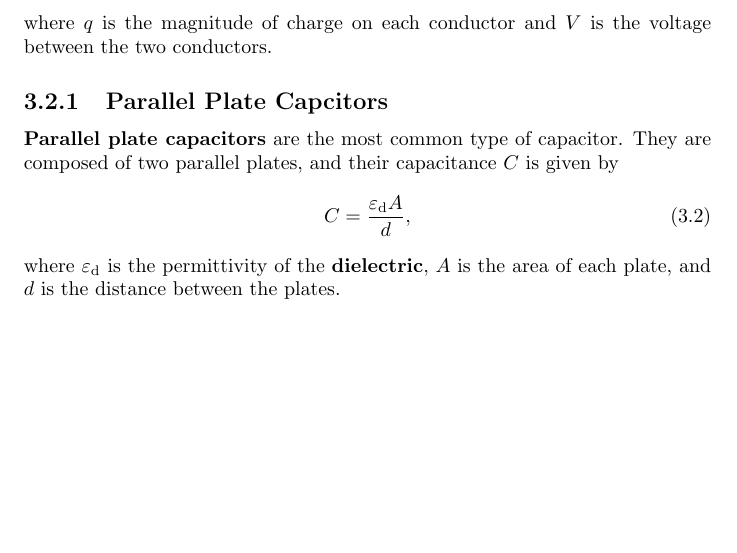
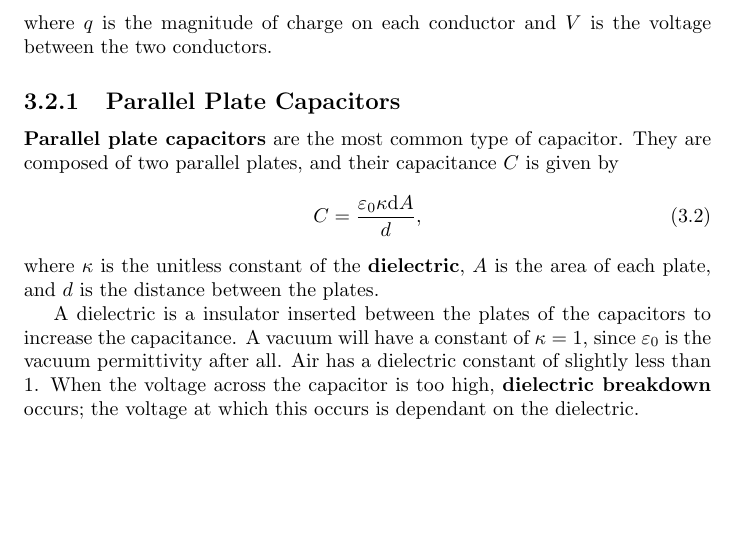
Before and after one commit to Eric2422/physics-notes, a LaTeX thesis (vol2-electricity-and-magnetism-i/vol2-electricity-and-magnetism-i.tex, which reads vol2-electricity-and-magnetism-i/chapters/conductors-and-capacitors.tex): part of page 13 of 25, cut so that both start at the same text. Compiled offline with pdfLaTeX.

Commit message:
Update capacitor notes

```diff
--- a/vol2-electricity-and-magnetism-i/chapters/conductors-and-capacitors.tex
+++ b/vol2-electricity-and-magnetism-i/chapters/conductors-and-capacitors.tex
@@ -19,14 +19,23 @@ The capacitance is defined as
 where \(q\) is the magnitude of charge on each conductor
 and \(V\) is the voltage between the two conductors.
 
-\subsection{Parallel Plate Capcitors}
+\subsection{Parallel Plate Capacitors}
 
 \textbf{Parallel plate capacitors} are the most common type of capacitor.
 They are composed of two parallel plates,
 and their capacitance \(C\) is given by
 \begin{equation}
-    C = \frac{\epsilon_\mathrm{d} A}{d},
+    C = \frac{\epsilon_0 \kappa \mathrm{d} A}{d},
 \end{equation}
-where \(\epsilon_\mathrm{d}\) is the permittivity of the \textbf{dielectric},
+where \(\kappa\) is the unitless constant of the \textbf{dielectric},
 \(A\) is the area of each plate,
 and \(d\) is the distance between the plates.
+
+A dielectric is a insulator inserted between the plates of the capacitors
+to increase the capacitance.
+A vacuum will have a constant of \(\kappa = 1\),
+since \(\epsilon_0\) is the vacuum permittivity after all.
+Air has a dielectric constant of slightly less than 1.
+When the voltage across the capacitor is too high,
+\textbf{dielectric breakdown} occurs;
+the voltage at which this occurs is dependant on the dielectric.
```
